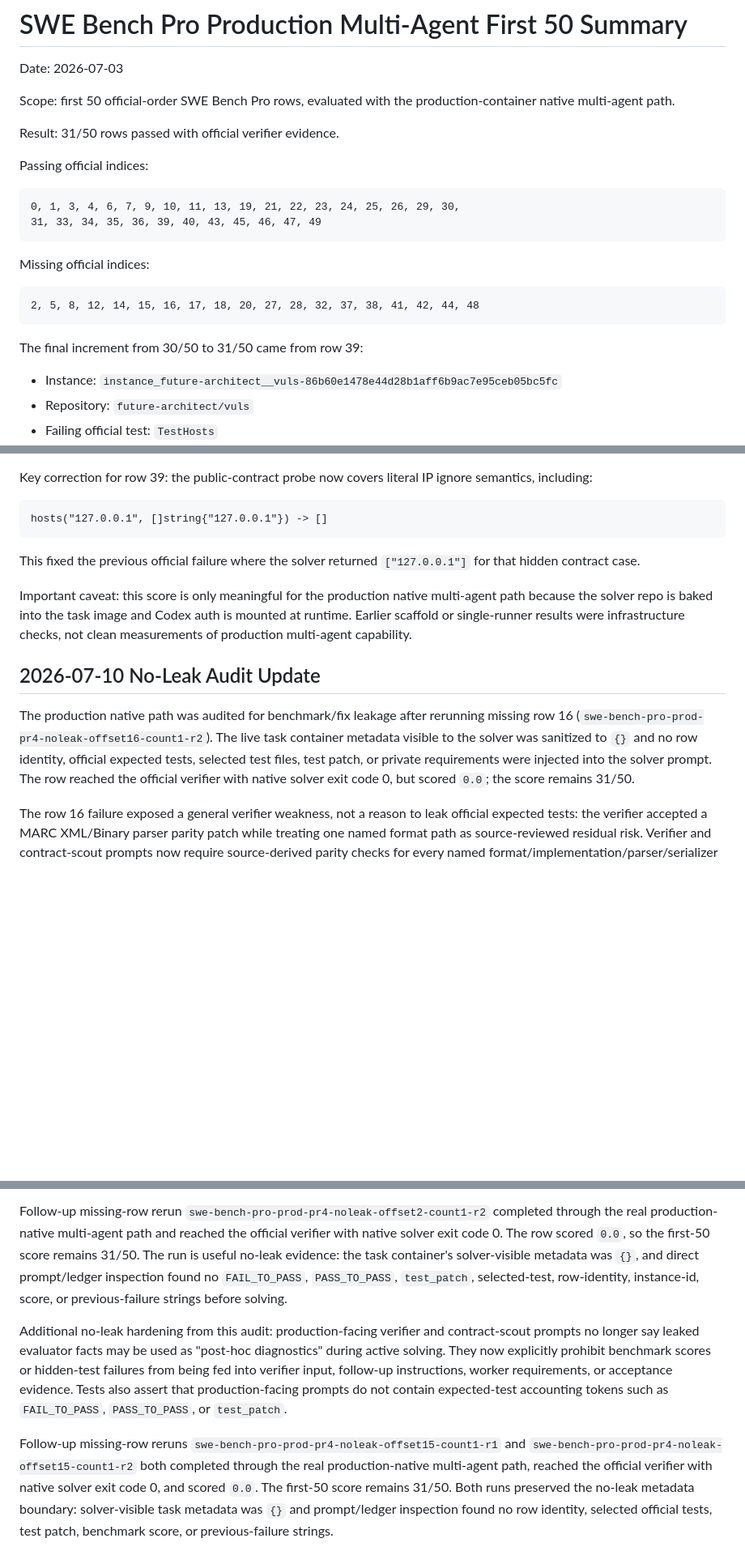
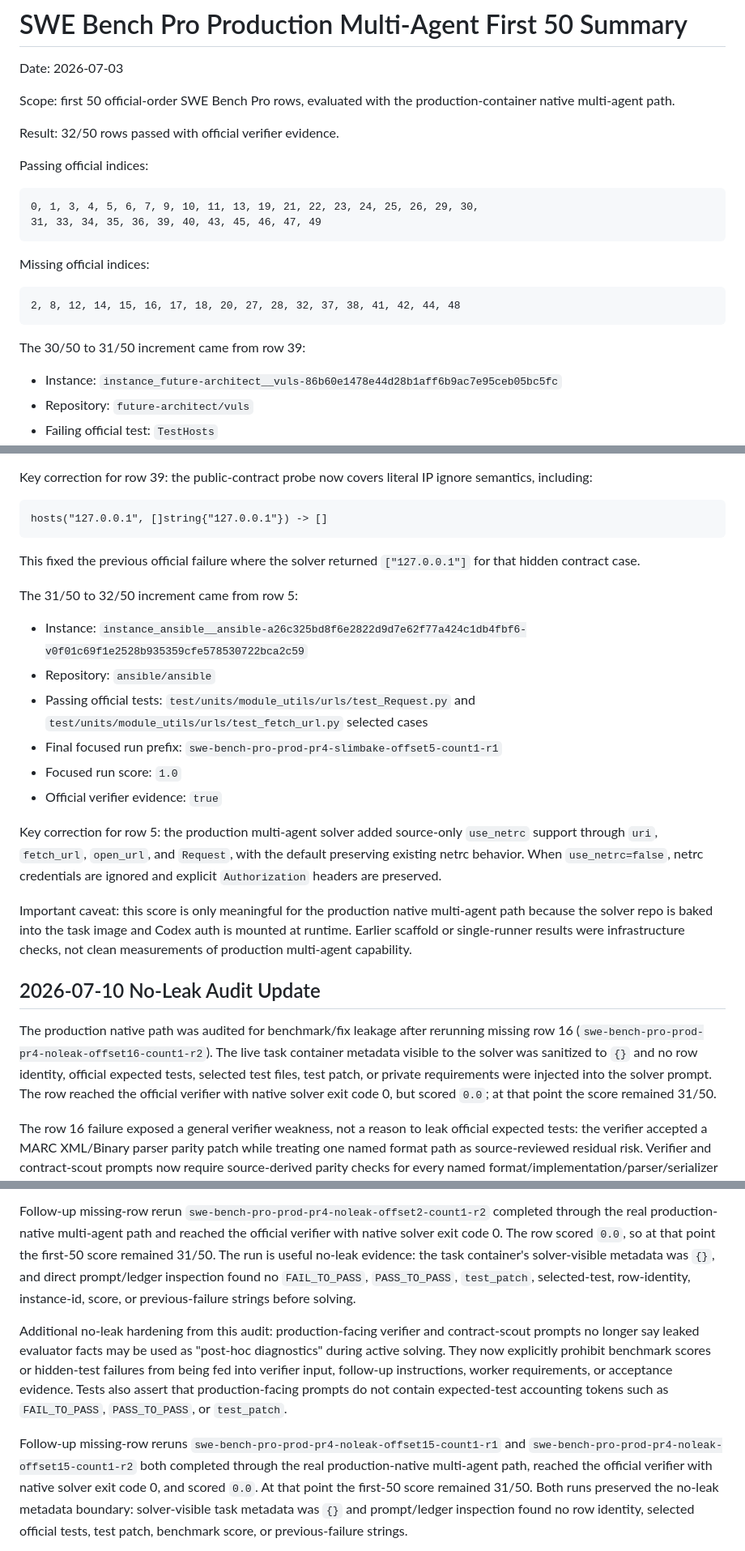
Before and after one commit to areshand/multiagent, a Markdown page: evaluation/reports/swe-bench-pro-prod-multiagent-first50-summary.md, 3 parts joined by grey strips. Shown at 81% size. Drawn GitHub-style; blank space fills up the shorter version.

Commit message:
Record slim-bake row 5 pass

````diff
--- a/evaluation/reports/swe-bench-pro-prod-multiagent-first50-summary.md
+++ b/evaluation/reports/swe-bench-pro-prod-multiagent-first50-summary.md
@@ -5,22 +5,22 @@ Date: 2026-07-03
 Scope: first 50 official-order SWE Bench Pro rows, evaluated with the
 production-container native multi-agent path.
 
-Result: 31/50 rows passed with official verifier evidence.
+Result: 32/50 rows passed with official verifier evidence.
 
 Passing official indices:
 
 ```text
-0, 1, 3, 4, 6, 7, 9, 10, 11, 13, 19, 21, 22, 23, 24, 25, 26, 29, 30,
+0, 1, 3, 4, 5, 6, 7, 9, 10, 11, 13, 19, 21, 22, 23, 24, 25, 26, 29, 30,
 31, 33, 34, 35, 36, 39, 40, 43, 45, 46, 47, 49
 ```
 
 Missing official indices:
 
 ```text
-2, 5, 8, 12, 14, 15, 16, 17, 18, 20, 27, 28, 32, 37, 38, 41, 42, 44, 48
+2, 8, 12, 14, 15, 16, 17, 18, 20, 27, 28, 32, 37, 38, 41, 42, 44, 48
 ```
 
-The final increment from 30/50 to 31/50 came from row 39:
+The 30/50 to 31/50 increment came from row 39:
 
 - Instance: `instance_future-architect__vuls-86b60e1478e44d28b1aff6b9ac7e95ceb05bc5fc`
 - Repository: `future-architect/vuls`
@@ -40,6 +40,24 @@ hosts("127.0.0.1", []string{"127.0.0.1"}) -> []
 This fixed the previous official failure where the solver returned
 `["127.0.0.1"]` for that hidden contract case.
 
+The 31/50 to 32/50 increment came from row 5:
+
+- Instance:
+  `instance_ansible__ansible-a26c325bd8f6e2822d9d7e62f77a424c1db4fbf6-v0f01c69f1e2528b935359cfe578530722bca2c59`
+- Repository: `ansible/ansible`
+- Passing official tests:
+  `test/units/module_utils/urls/test_Request.py` and
+  `test/units/module_utils/urls/test_fetch_url.py` selected cases
+- Final focused run prefix:
+  `swe-bench-pro-prod-pr4-slimbake-offset5-count1-r1`
+- Focused run score: `1.0`
+- Official verifier evidence: `true`
+
+Key correction for row 5: the production multi-agent solver added source-only
+`use_netrc` support through `uri`, `fetch_url`, `open_url`, and `Request`, with
+the default preserving existing netrc behavior. When `use_netrc=false`, netrc
+credentials are ignored and explicit `Authorization` headers are preserved.
+
 Important caveat: this score is only meaningful for the production native
 multi-agent path because the solver repo is baked into the task image and Codex
 auth is mounted at runtime. Earlier scaffold or single-runner results were
@@ -53,8 +71,8 @@ missing row 16 (`swe-bench-pro-prod-pr4-noleak-offset16-count1-r2`). The live
 task container metadata visible to the solver was sanitized to `{}` and no row
 identity, official expected tests, selected test files, test patch, or private
 requirements were injected into the solver prompt. The row reached the official
-verifier with native solver exit code 0, but scored `0.0`; the score remains
-31/50.
+verifier with native solver exit code 0, but scored `0.0`; at that point the
+score remained 31/50.
 
 The row 16 failure exposed a general verifier weakness, not a reason to leak
 official expected tests: the verifier accepted a MARC XML/Binary parser parity
@@ -134,7 +152,8 @@ completion marker only when generic public checks are clean.
 Follow-up missing-row rerun
 `swe-bench-pro-prod-pr4-noleak-offset2-count1-r2` completed through the real
 production-native multi-agent path and reached the official verifier with native
-solver exit code 0. The row scored `0.0`, so the first-50 score remains 31/50.
+solver exit code 0. The row scored `0.0`, so at that point the first-50 score
+remained 31/50.
 The run is useful no-leak evidence: the task container's solver-visible
 metadata was `{}`, and direct prompt/ledger inspection found no
 `FAIL_TO_PASS`, `PASS_TO_PASS`, `test_patch`, selected-test, row-identity,
@@ -152,7 +171,8 @@ Follow-up missing-row reruns
 `swe-bench-pro-prod-pr4-noleak-offset15-count1-r1` and
 `swe-bench-pro-prod-pr4-noleak-offset15-count1-r2` both completed through the
 real production-native multi-agent path, reached the official verifier with
-native solver exit code 0, and scored `0.0`. The first-50 score remains 31/50.
+native solver exit code 0, and scored `0.0`. At that point the first-50 score
+remained 31/50.
 Both runs preserved the no-leak metadata boundary: solver-visible task metadata
 was `{}` and prompt/ledger inspection found no row identity, selected official
 tests, test patch, benchmark score, or previous-failure strings.
````
Also changed, not shown: other parts of evaluation/reports/swe-bench-pro-prod-multiagent-first50-summary.md (+7 -0 lines).
